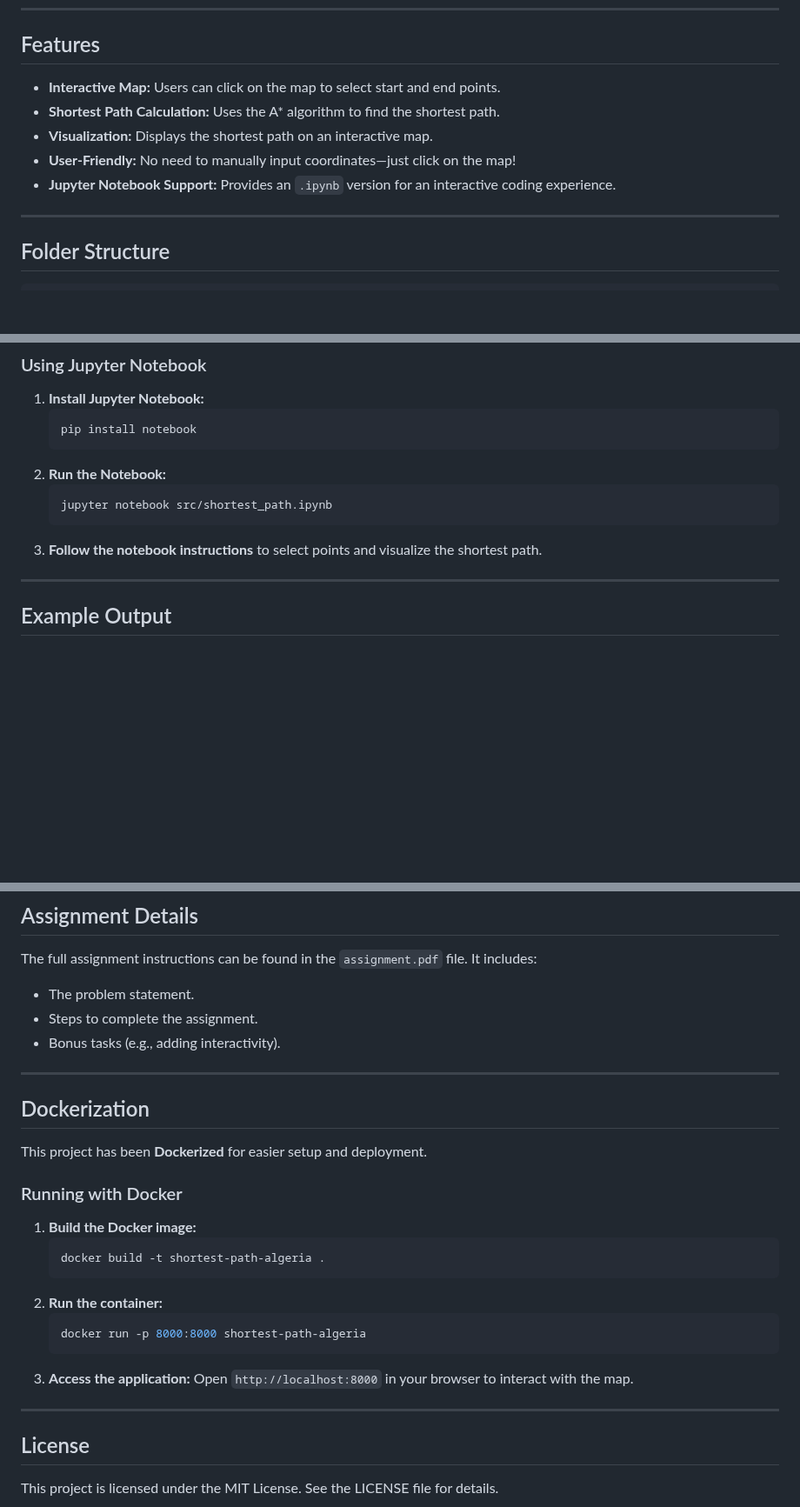
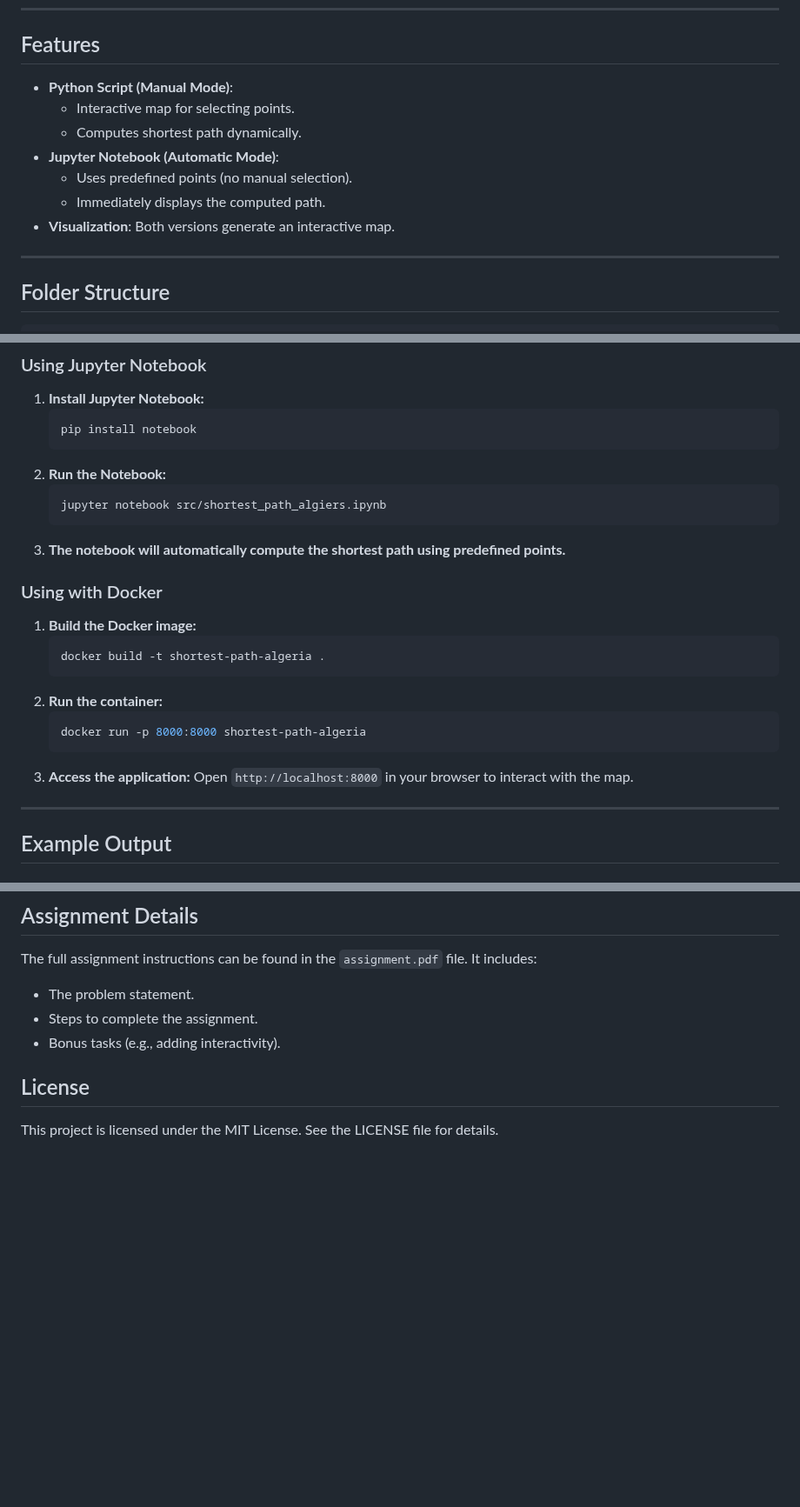
Before and after one commit to raufzer/1cs-ai-fundamentals-assignments, a Markdown page: search-algorithms-assignments/shortest-path-algerian-cities/README.md, 3 parts joined by grey strips. Shown at 87% size. Rendered like a GitHub page; blank space fills up the shorter version.

Commit message:
docs: update README to enhance Jupyter Notebook and Docker usage instructions

````diff
--- a/search-algorithms-assignments/shortest-path-algerian-cities/README.md
+++ b/search-algorithms-assignments/shortest-path-algerian-cities/README.md
@@ -35,11 +34,13 @@ The goal of this assignment is to:
 ---
 
 ## Features
-- **Interactive Map:** Users can click on the map to select start and end points.
-- **Shortest Path Calculation:** Uses the A\* algorithm to find the shortest path.
-- **Visualization:** Displays the shortest path on an interactive map.
-- **User-Friendly:** No need to manually input coordinates—just click on the map!
-- **Jupyter Notebook Support:** Provides an `.ipynb` version for an interactive coding experience.
+- **Python Script (Manual Mode)**:
+  - Interactive map for selecting points.
+  - Computes shortest path dynamically.
+- **Jupyter Notebook (Automatic Mode)**:
+  - Uses predefined points (no manual selection).
+  - Immediately displays the computed path.
+- **Visualization**: Both versions generate an interactive map.
 
 ---
 
@@ -96,9 +97,20 @@ shortest-path-algerian-cities/
    ```
 2. **Run the Notebook:**
    ```bash
-   jupyter notebook src/shortest_path.ipynb
+   jupyter notebook src/shortest_path_algiers.ipynb
    ```
-3. **Follow the notebook instructions** to select points and visualize the shortest path.
+3. **The notebook will automatically compute the shortest path using predefined points.**
+
+### Using with Docker
+1. **Build the Docker image:**
+   ```bash
+   docker build -t shortest-path-algeria .
+   ```
+2. **Run the container:**
+   ```bash
+   docker run -p 8000:8000 shortest-path-algeria
+   ```
+3. **Access the application:** Open `http://localhost:8000` in your browser to interact with the map.
 
 ---
 
@@ -132,23 +144,6 @@ The full assignment instructions can be found in the `assignment.pdf` file. It i
 - Steps to complete the assignment.
 - Bonus tasks (e.g., adding interactivity).
 
----
-
-## Dockerization
-This project has been **Dockerized** for easier setup and deployment.
-
-### Running with Docker
-1. **Build the Docker image:**
-   ```bash
-   docker build -t shortest-path-algeria .
-   ```
-2. **Run the container:**
-   ```bash
-   docker run -p 8000:8000 shortest-path-algeria
-   ```
-3. **Access the application:** Open `http://localhost:8000` in your browser to interact with the map.
-
----
 
 ## License
 This project is licensed under the MIT License. See the LICENSE file for details.
````
Also changed, not shown: other parts of search-algorithms-assignments/shortest-path-algerian-cities/README.md (+2 -3 lines).
